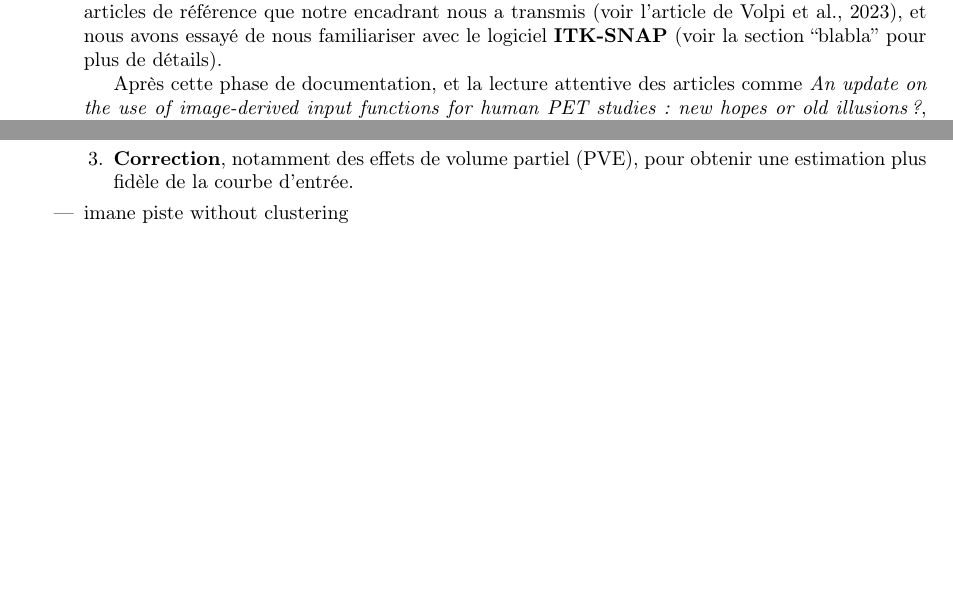
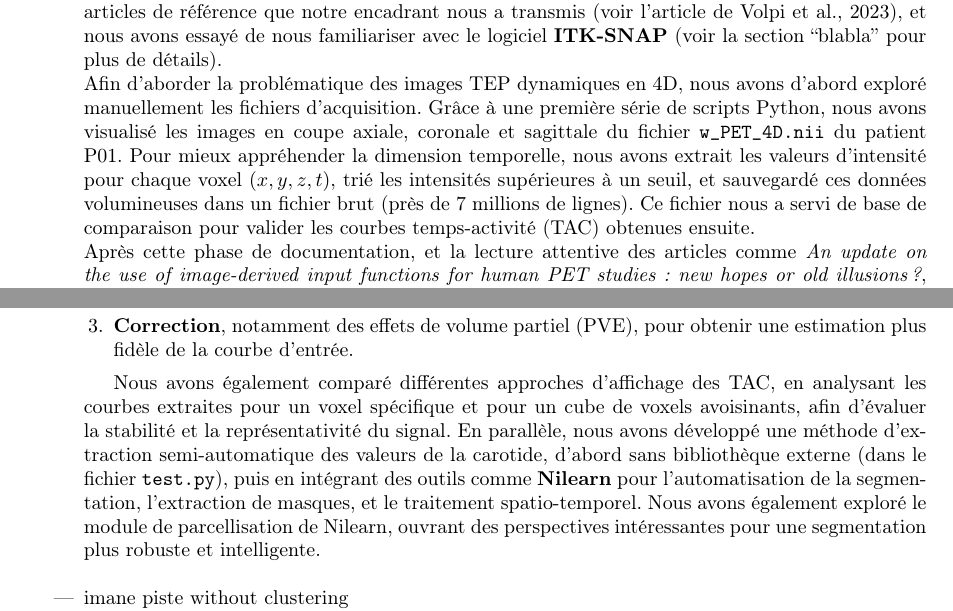
Before and after one commit to LazImane/ExtractionCarotides_CHU, a LaTeX paper (Bibliographie/RAPPORT_FINAL/modeleRapportLatex.tex): two parts of page 5 of 7 before the commit and two parts of page 5 of 8 after it, joined at a grey line, cut so that both start at the same text, the shorter picture padded with empty space. Compiled offline with pdfLaTeX.

Commit message:
rapport encore

```diff
--- a/Bibliographie/RAPPORT_FINAL/modeleRapportLatex.tex
+++ b/Bibliographie/RAPPORT_FINAL/modeleRapportLatex.tex
@@ -127,4 +127,8 @@
             \noindent
             Un des plus grands défis de ce projet a été, pour les informaticiens en herbe que nous sommes, de comprendre les objectifs du projet d’un point de vue scientifique. Nous avons pris appui sur les articles de référence que notre encadrant nous a transmis (voir l'article de Volpi et al., 2023), et nous avons essayé de nous familiariser avec le logiciel \textbf{ITK-SNAP} (voir la section ``blabla'' pour plus de détails).
 
-            Après cette phase de documentation, et la lecture attentive des articles comme \textit{An update on the use of image-derived input functions for human PET studies: new hopes or old illusions?}, plusieurs méthodes d’estimation de la fonction d’entrée nous ont été présentées :
+            \noindent
+            Afin d’aborder la problématique des images TEP dynamiques en 4D, nous avons d’abord exploré manuellement les fichiers d’acquisition. Grâce à une première série de scripts Python, nous avons visualisé les images en coupe axiale, coronale et sagittale du fichier \texttt{w\_PET\_4D.nii} du patient P01. Pour mieux appréhender la dimension temporelle, nous avons extrait les valeurs d’intensité pour chaque voxel $(x, y, z, t)$, trié les intensités supérieures à un seuil, et sauvegardé ces données volumineuses dans un fichier brut (près de 7 millions de lignes). Ce fichier nous a servi de base de comparaison pour valider les courbes temps-activité (TAC) obtenues ensuite.
+
+            \noindent
+            Après cette phase de documentation, et la lecture attentive des articles comme \emph{An update on the use of image-derived input functions for human PET studies: new hopes or old illusions?}, plusieurs méthodes d’estimation de la fonction d’entrée nous ont été présentées :
@@ -143,6 +149,7 @@
                 \item \textbf{Correction}, notamment des effets de volume partiel (PVE), pour obtenir une estimation plus fidèle de la courbe d’entrée.
             \end{enumerate}
 
+            Nous avons également comparé différentes approches d’affichage des TAC, en analysant les courbes extraites pour un voxel spécifique et pour un cube de voxels avoisinants, afin d’évaluer la stabilité et la représentativité du signal. En parallèle, nous avons développé une méthode d’extraction semi-automatique des valeurs de la carotide, d’abord sans bibliothèque externe (dans le fichier \texttt{test.py}), puis en intégrant des outils comme \textbf{Nilearn} pour l’automatisation de la segmentation, l’extraction de masques, et le traitement spatio-temporel. Nous avons également exploré le module de parcellisation de Nilearn, ouvrant des perspectives intéressantes pour une segmentation plus robuste et intelligente. \\
 
             \item imane piste without clustering
             \item choix logique du clustering
```
Also changed, not shown: Bibliographie/RAPPORT_FINAL/modeleRapportLatex.pdf, Bibliographie/RAPPORT_FINAL/modeleRapportLatex.tex (6 more changed lines), 2 other files. Lines whose indentation alone changed are shown as unchanged.
